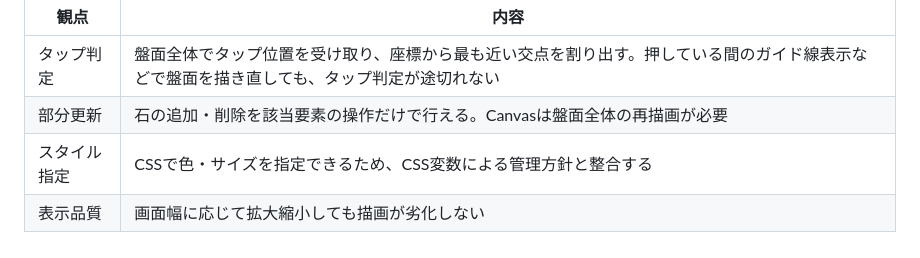
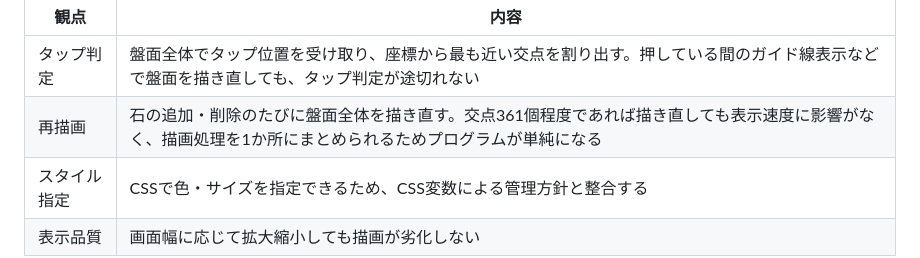
Before and after one commit to KMOkuda/dokoutsu, a Markdown page: docs/02_basic_design.md, the part around the change. Drawn GitHub-style.

```diff
--- a/docs/02_basic_design.md
+++ b/docs/02_basic_design.md
@@ -160,7 +160,7 @@ graph LR
 | 観点 | 内容 |
 |---|---|
 | タップ判定 | 盤面全体でタップ位置を受け取り、座標から最も近い交点を割り出す。押している間のガイド線表示などで盤面を描き直しても、タップ判定が途切れない |
-| 部分更新 | 石の追加・削除を該当要素の操作だけで行える。Canvasは盤面全体の再描画が必要 |
+| 再描画 | 石の追加・削除のたびに盤面全体を描き直す。交点361個程度であれば描き直しても表示速度に影響がなく、描画処理を1か所にまとめられるためプログラムが単純になる |
 | スタイル指定 | CSSで色・サイズを指定できるため、CSS変数による管理方針と整合する |
 | 表示品質 | 画面幅に応じて拡大縮小しても描画が劣化しない |
 
```
Also changed, not shown: docs/instruction_log.md (+8 -0 lines).
